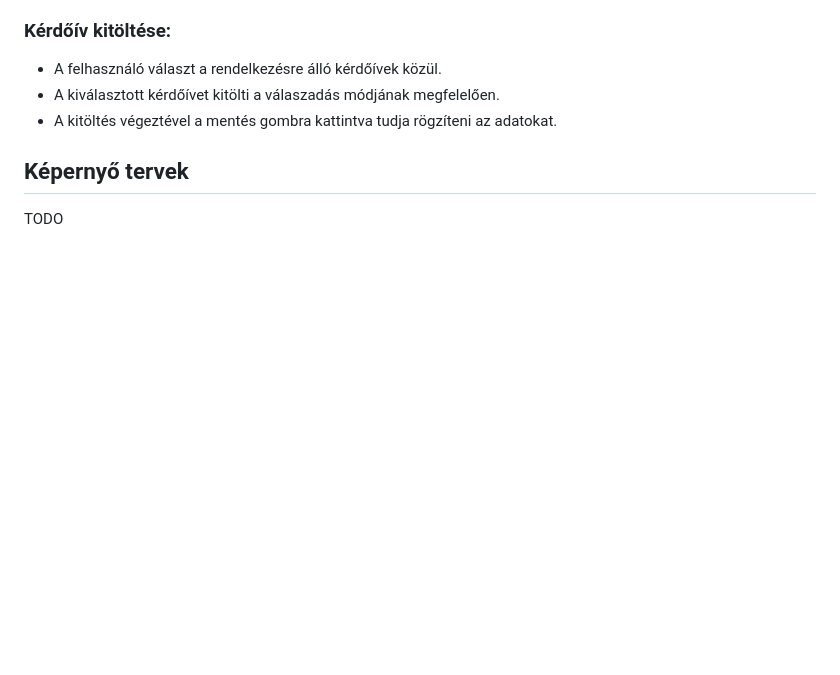
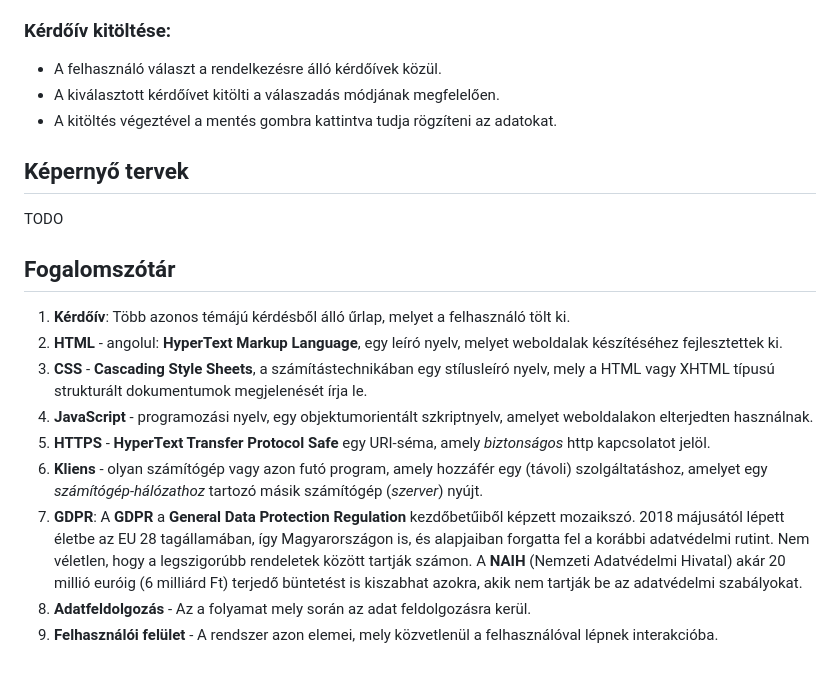
Before and after one commit to epatrik/SZFM-Big-Project, a Markdown page: documents/FunkSpec.md, the part around the change. Rendered like a GitHub page; blank space fills up the shorter version.

Commit message:
'Fogalomszótár' hozzáadva a FunkSpec.md-hez

```diff
--- a/documents/FunkSpec.md
+++ b/documents/FunkSpec.md
@@ -88,3 +88,14 @@ Az új alkalmazás célja a folyamat jelentős leegyszerűsítése és hatékony
 
 ## Képernyő tervek
 TODO
+
+## Fogalomszótár
+   1. **Kérdőív**: Több azonos témájú kérdésből álló űrlap, melyet a felhasználó tölt ki.
+   2. **HTML** - angolul: **HyperText Markup Language**, egy leíró nyelv, melyet weboldalak készítéséhez fejlesztettek ki.
+   3. **CSS** - **Cascading Style Sheets**, a számítástechnikában egy stílusleíró nyelv, mely a HTML vagy XHTML típusú strukturált dokumentumok megjelenését írja le.
+   4. **JavaScript** - programozási nyelv, egy objektumorientált szkriptnyelv, amelyet weboldalakon elterjedten használnak.
+   5. **HTTPS** - **HyperText Transfer Protocol Safe** egy URI-séma, amely *biztonságos* http kapcsolatot jelöl.
+   6. **Kliens** - olyan számítógép vagy azon futó program, amely hozzáfér egy (távoli) szolgáltatáshoz, amelyet egy *számítógép-hálózathoz* tartozó másik számítógép (*szerver*) nyújt.
+   7. **GDPR**: A **GDPR** a **General Data Protection Regulation** kezdőbetűiből képzett mozaikszó. 2018 májusától lépett életbe az EU 28 tagállamában, így Magyarországon is, és alapjaiban forgatta fel a korábbi adatvédelmi rutint. Nem véletlen, hogy a legszigorúbb rendeletek között tartják számon. A **NAIH** (Nemzeti Adatvédelmi Hivatal) akár 20 millió euróig (6 milliárd Ft) terjedő büntetést is kiszabhat azokra, akik nem tartják be az adatvédelmi szabályokat.
+   8. **Adatfeldolgozás** - Az a folyamat mely során az adat feldolgozásra kerül.
+   9. **Felhasználói felület** - A rendszer azon elemei, mely közvetlenül a felhasználóval lépnek interakcióba.
```
